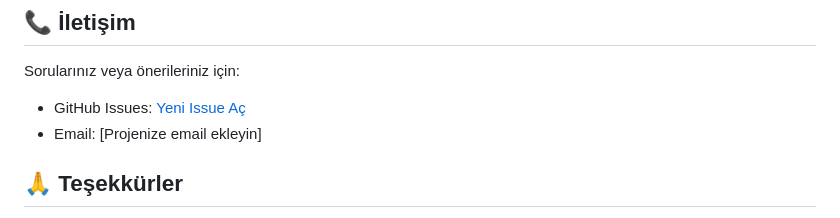
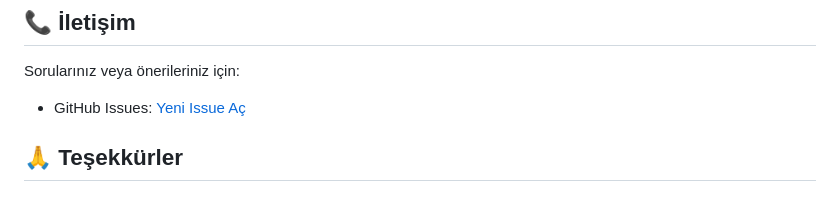
Before and after one commit to EmreTYucel/ScriptaNet-Ai-Human-Text-Detector, a Markdown page: README.md, the part around the change. GitHub-like rendering.

```diff
--- a/README.md
+++ b/README.md
@@ -422,7 +422,6 @@ Bu proje MIT lisansı altında lisanslanmıştır. Detaylar için [LICENSE](LICE
 
 Sorularınız veya önerileriniz için:
 - GitHub Issues: [Yeni Issue Aç](https://github.com/EmreTYucel/ScriptaNet-Ai-Human-Text-Detector/issues)
-- Email: [Projenize email ekleyin]
 
 ## 🙏 Teşekkürler
 
```
